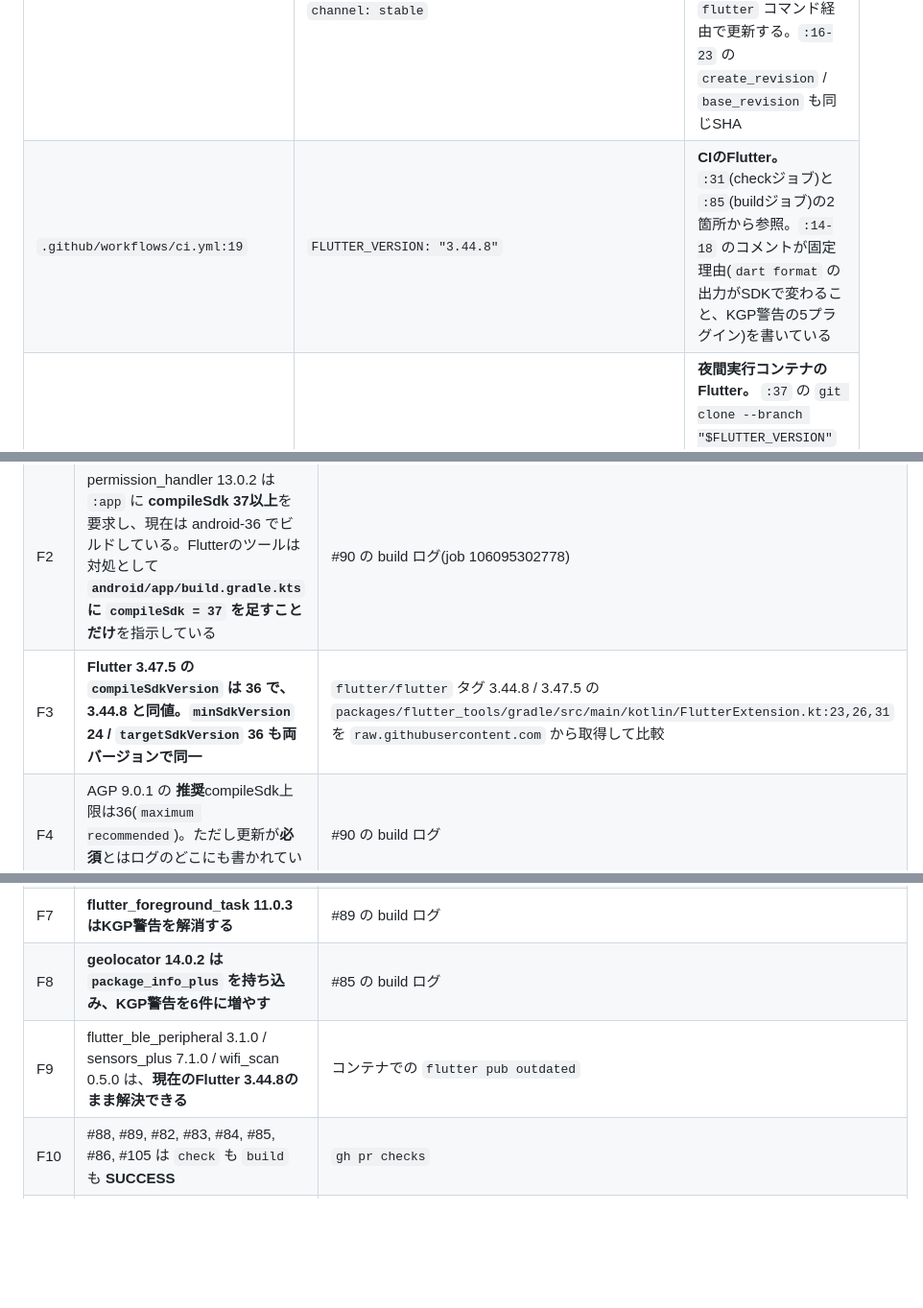
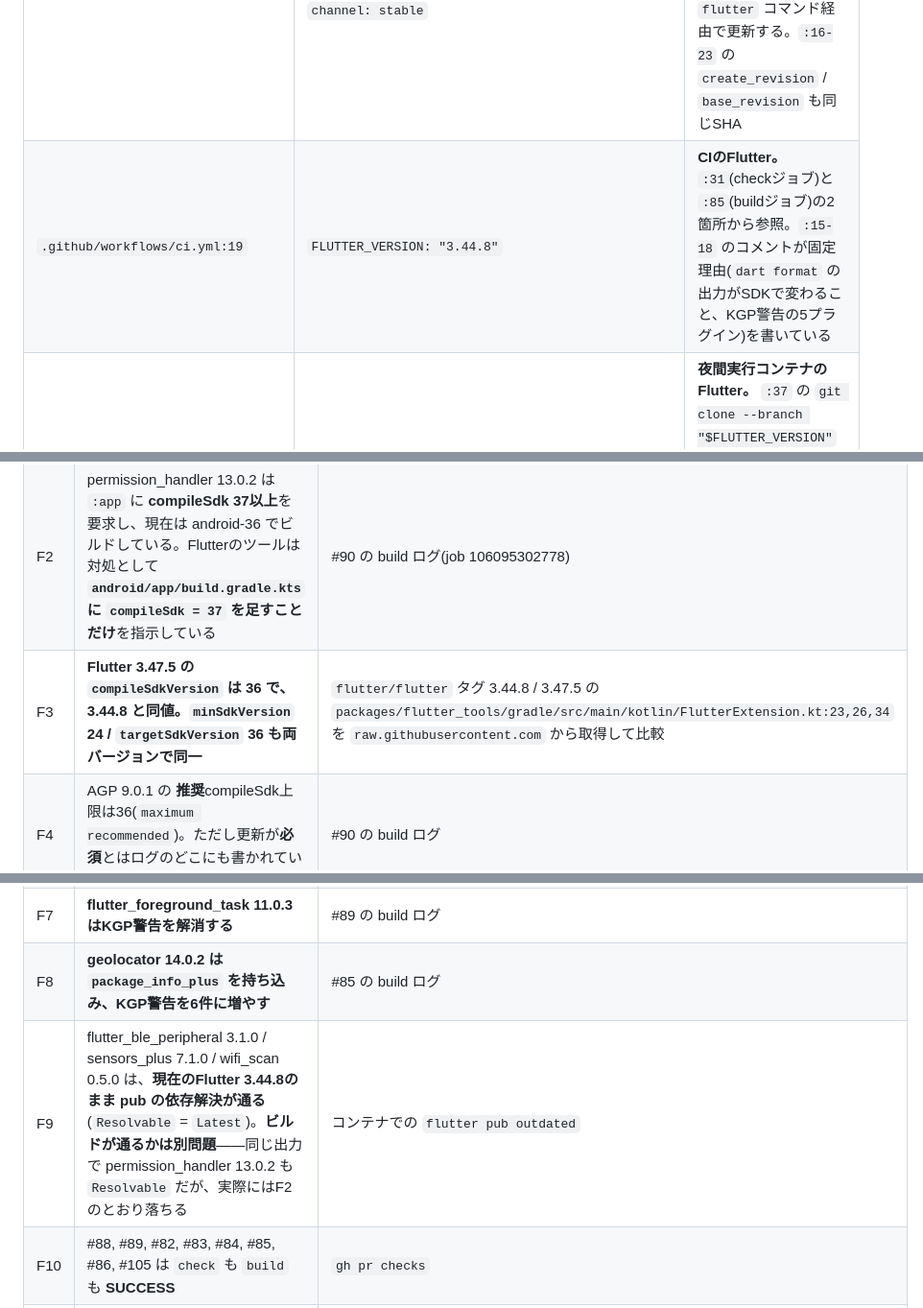
Before and after one commit to kajiLabTeam/kakureru, a Markdown page: docs/toolchain-upgrade-plan.md, 3 parts joined by grey strips. Shown at 96% size. GitHub-like rendering; blank space fills up the shorter version.

```diff
--- a/docs/toolchain-upgrade-plan.md
+++ b/docs/toolchain-upgrade-plan.md
@@ -46,7 +47,7 @@
 | ファイル:行 | 固定している値 | 変えると何が動くか |
 |---|---|---|
 | `.metadata:7-8` | `revision: "058e0af2c2b57e369d905a03ac9748b0ebf543c6"` / `channel: stable` | **ビルドには影響しない。** `flutter migrate` が参照する記録用。同`:4` に `should not be manually edited` とあり、手で書き換えず `flutter` コマンド経由で更新する。`:16-23` の `create_revision` / `base_revision` も同じSHA |
-| `.github/workflows/ci.yml:19` | `FLUTTER_VERSION: "3.44.8"` | **CIのFlutter。** `:31`(checkジョブ)と `:85`(buildジョブ)の2箇所から参照。`:14-18` のコメントが固定理由(`dart format` の出力がSDKで変わること、KGP警告の5プラグイン)を書いている |
+| `.github/workflows/ci.yml:19` | `FLUTTER_VERSION: "3.44.8"` | **CIのFlutter。** `:31`(checkジョブ)と `:85`(buildジョブ)の2箇所から参照。`:15-18` のコメントが固定理由(`dart format` の出力がSDKで変わること、KGP警告の5プラグイン)を書いている |
 | `night-run/docker/Dockerfile:7` | `ARG FLUTTER_VERSION=3.44.8` | **夜間実行コンテナのFlutter。** `:37` の `git clone --branch "$FLUTTER_VERSION"` で使う。`:6` に「`.metadata` / ローカル `flutter --version` と一致させること」とある |
 | `pubspec.yaml:21-22` | `environment: sdk: ^3.12.2` | **Dart SDKの下限。** これが pub の解決可能範囲を決める。`pubspec.lock` 末尾の実効値は `dart: ">=3.12.2 <4.0.0"` / `flutter: ">=3.44.0"` |
 | `android/app/build.gradle.kts:20` | `compileSdk = flutter.compileSdkVersion` | **数値の明示が無く、値はFlutter SDKが供給する。** 実測では Flutter **3.44.8 も 3.47.5 も 36**(F3)。37にするには**ここに数値を直書きするしかない** |
@@ -247,13 +258,13 @@ Future versions of Flutter will fail to build if your app uses plugins that appl
 |---|---|---|
 | F1 | very_good_analysis 11.0.0 は Dart SDK `^3.13.0` を要求し、pub が Flutter **3.47.5** を名指しする。現在は Dart 3.12.2 | #87 の check / build ログ |
 | F2 | permission_handler 13.0.2 は `:app` に **compileSdk 37以上**を要求し、現在は android-36 でビルドしている。Flutterのツールは対処として **`android/app/build.gradle.kts` に `compileSdk = 37` を足すことだけ**を指示している | #90 の build ログ(job 106095302778) |
-| F3 | **Flutter 3.47.5 の `compileSdkVersion` は 36 で、3.44.8 と同値。`minSdkVersion` 24 / `targetSdkVersion` 36 も両バージョンで同一** | `flutter/flutter` タグ 3.44.8 / 3.47.5 の `packages/flutter_tools/gradle/src/main/kotlin/FlutterExtension.kt:23,26,31` を `raw.githubusercontent.com` から取得して比較 |
+| F3 | **Flutter 3.47.5 の `compileSdkVersion` は 36 で、3.44.8 と同値。`minSdkVersion` 24 / `targetSdkVersion` 36 も両バージョンで同一** | `flutter/flutter` タグ 3.44.8 / 3.47.5 の `packages/flutter_tools/gradle/src/main/kotlin/FlutterExtension.kt:23,26,34` を `raw.githubusercontent.com` から取得して比較 |
 | F4 | AGP 9.0.1 の **推奨**compileSdk上限は36(`maximum recommended`)。ただし更新が**必須**とはログのどこにも書かれていない | #90 の build ログ |
 | F5 | main相当(#82)のKGP警告は **5プラグイン** | #82 の build ログ |
 | F6 | **device_info_plus 13.2.0 はKGP警告を解消する** | #88 の build ログ(警告からdevice_info_plusが消える) |
 | F7 | **flutter_foreground_task 11.0.3 はKGP警告を解消する** | #89 の build ログ |
 | F8 | **geolocator 14.0.2 は `package_info_plus` を持ち込み、KGP警告を6件に増やす** | #85 の build ログ |
-| F9 | flutter_ble_peripheral 3.1.0 / sensors_plus 7.1.0 / wifi_scan 0.5.0 は、**現在のFlutter 3.44.8のまま解決できる** | コンテナでの `flutter pub outdated` |
+| F9 | flutter_ble_peripheral 3.1.0 / sensors_plus 7.1.0 / wifi_scan 0.5.0 は、**現在のFlutter 3.44.8のまま pub の依存解決が通る**(`Resolvable` = `Latest`)。**ビルドが通るかは別問題**——同じ出力で permission_handler 13.0.2 も `Resolvable` だが、実際にはF2のとおり落ちる | コンテナでの `flutter pub outdated` |
 | F10 | #88, #89, #82, #83, #84, #85, #86, #105 は `check` も `build` も **SUCCESS** | `gh pr checks` |
 | F11 | #83〜#86, #90 の `review` ジョブの失敗は **コードの問題ではない**(`Workflow initiated by non-human actor: dependabot (type: Bot)` でブロックされている) | #90 の review ログ |
 | F12 | `ci.yml:45` は `--no-fatal-infos` なので、**vga 11 でinfoが増えてもCIは赤くならない**(新しいerror/warningだけが落とす) | `ci.yml:40-45` |
```
Also changed, not shown: other parts of docs/toolchain-upgrade-plan.md (+33 -18 lines).
